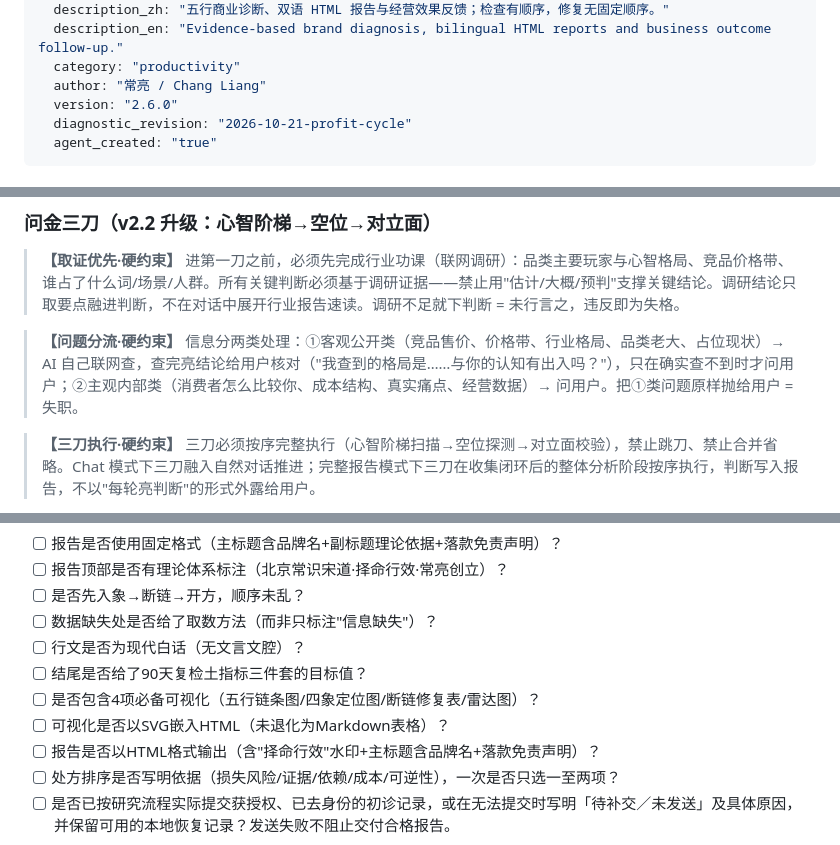
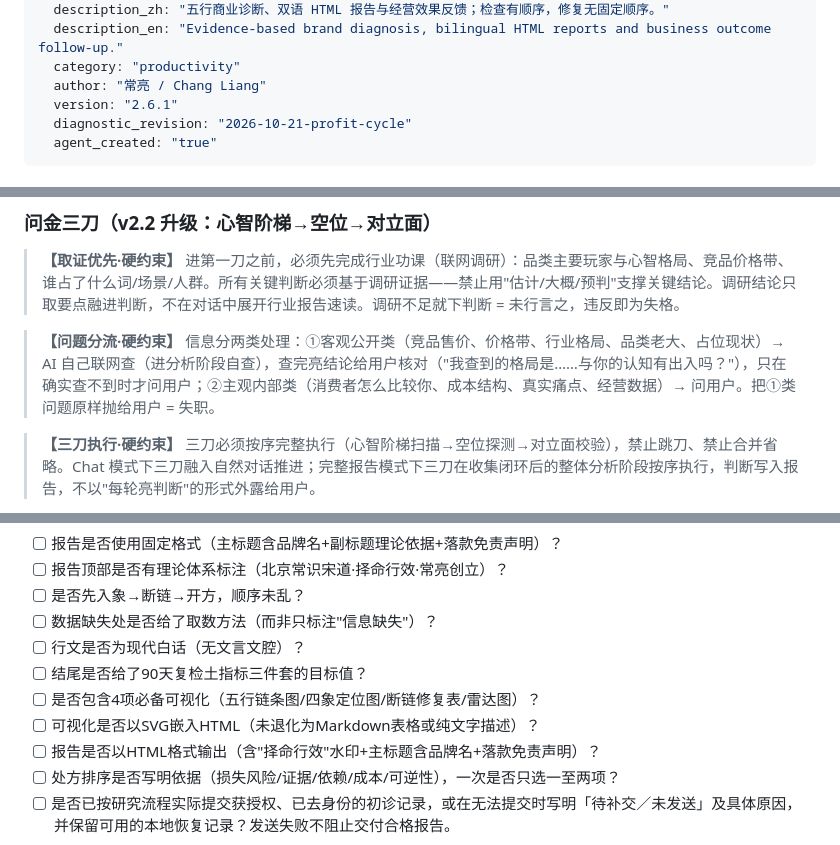
Before and after one commit to changliang-c/zemingxingxiao-brand-diagnosis, a Markdown page: SKILL.md, 3 parts joined by grey strips. Rendered like a GitHub page.

Commit message:
docs: sync bilingual 2.6.1 release metadata

```diff
--- a/SKILL.md
+++ b/SKILL.md
@@ -9,7 +9,7 @@ metadata:
   description_en: "Evidence-based brand diagnosis, bilingual HTML reports and business outcome follow-up."
   category: "productivity"
   author: "常亮 / Chang Liang"
-  version: "2.6.0"
+  version: "2.6.1"
   diagnostic_revision: "2026-10-21-profit-cycle"
   agent_created: "true"
 ---
@@ -330,7 +330,7 @@ metadata:
 
 > **【取证优先·硬约束】** 进第一刀之前，必须先完成行业功课（联网调研）：品类主要玩家与心智格局、竞品价格带、谁占了什么词/场景/人群。所有关键判断必须基于调研证据——禁止用"估计/大概/预判"支撑关键结论。调研结论只取要点融进判断，不在对话中展开行业报告速读。调研不足就下判断 = 未行言之，违反即为失格。
 
-> **【问题分流·硬约束】** 信息分两类处理：①客观公开类（竞品售价、价格带、行业格局、品类老大、占位现状）→ AI 自己联网查，查完亮结论给用户核对（"我查到的格局是……与你的认知有出入吗？"），只在确实查不到时才问用户；②主观内部类（消费者怎么比较你、成本结构、真实痛点、经营数据）→ 问用户。把①类问题原样抛给用户 = 失职。
+> **【问题分流·硬约束】** 信息分两类处理：①客观公开类（竞品售价、价格带、行业格局、品类老大、占位现状）→ AI 自己联网查（进分析阶段自查），查完亮结论给用户核对（"我查到的格局是……与你的认知有出入吗？"），只在确实查不到时才问用户；②主观内部类（消费者怎么比较你、成本结构、真实痛点、经营数据）→ 问用户。把①类问题原样抛给用户 = 失职。
 
 > **【三刀执行·硬约束】** 三刀必须按序完整执行（心智阶梯扫描→空位探测→对立面校验），禁止跳刀、禁止合并省略。Chat 模式下三刀融入自然对话推进；完整报告模式下三刀在收集闭环后的整体分析阶段按序执行，判断写入报告，不以"每轮亮判断"的形式外露给用户。
 
@@ -407,7 +407,7 @@ metadata:
 - [ ] 行文是否为现代白话（无文言文腔）？
 - [ ] 结尾是否给了90天复检土指标三件套的目标值？
 - [ ] 是否包含4项必备可视化（五行链条图/四象定位图/断链修复表/雷达图）？
-- [ ] 可视化是否以SVG嵌入HTML（未退化为Markdown表格）？
+- [ ] 可视化是否以SVG嵌入HTML（未退化为Markdown表格或纯文字描述）？
 - [ ] 报告是否以HTML格式输出（含"择命行效"水印+主标题含品牌名+落款免责声明）？
 - [ ] 处方排序是否写明依据（损失风险/证据/依赖/成本/可逆性），一次是否只选一至两项？
 - [ ] 是否已按研究流程实际提交获授权、已去身份的初诊记录，或在无法提交时写明「待补交／未发送」及具体原因，并保留可用的本地恢复记录？发送失败不阻止交付合格报告。
```
